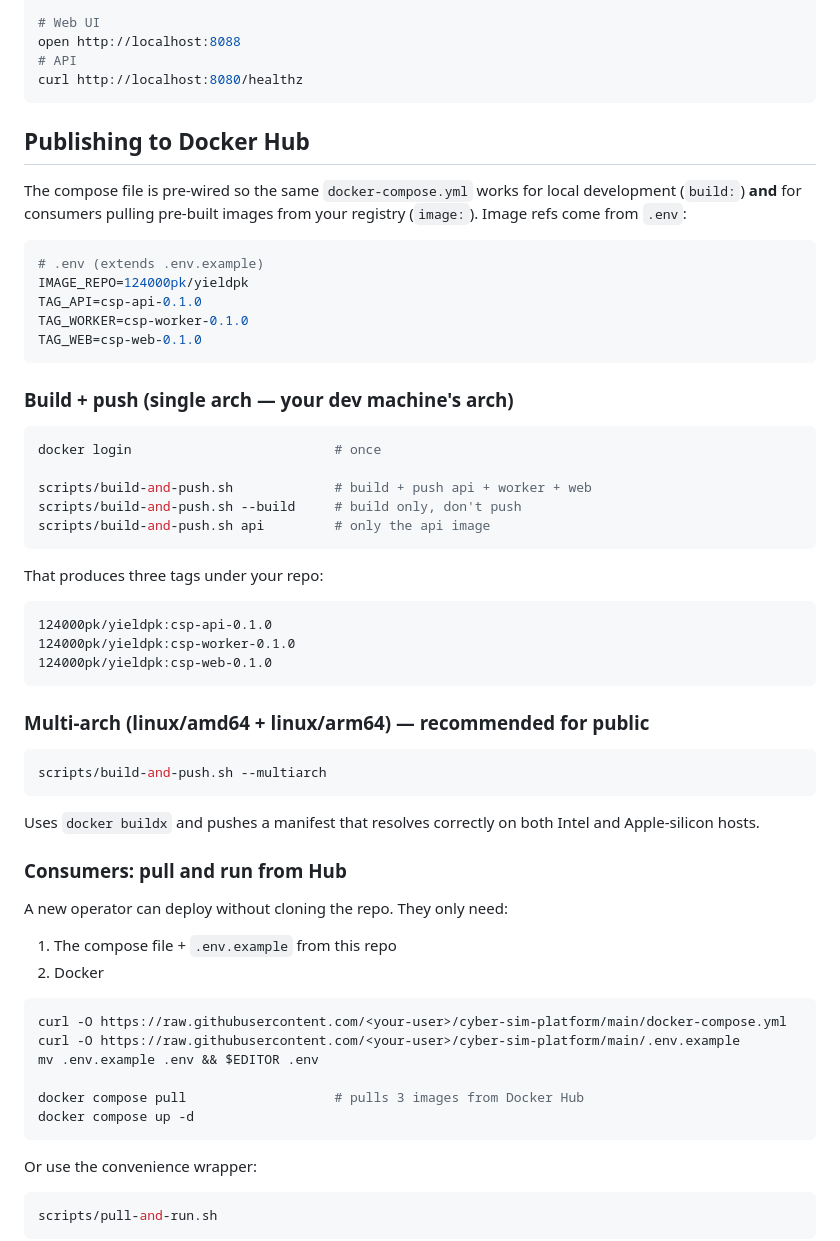
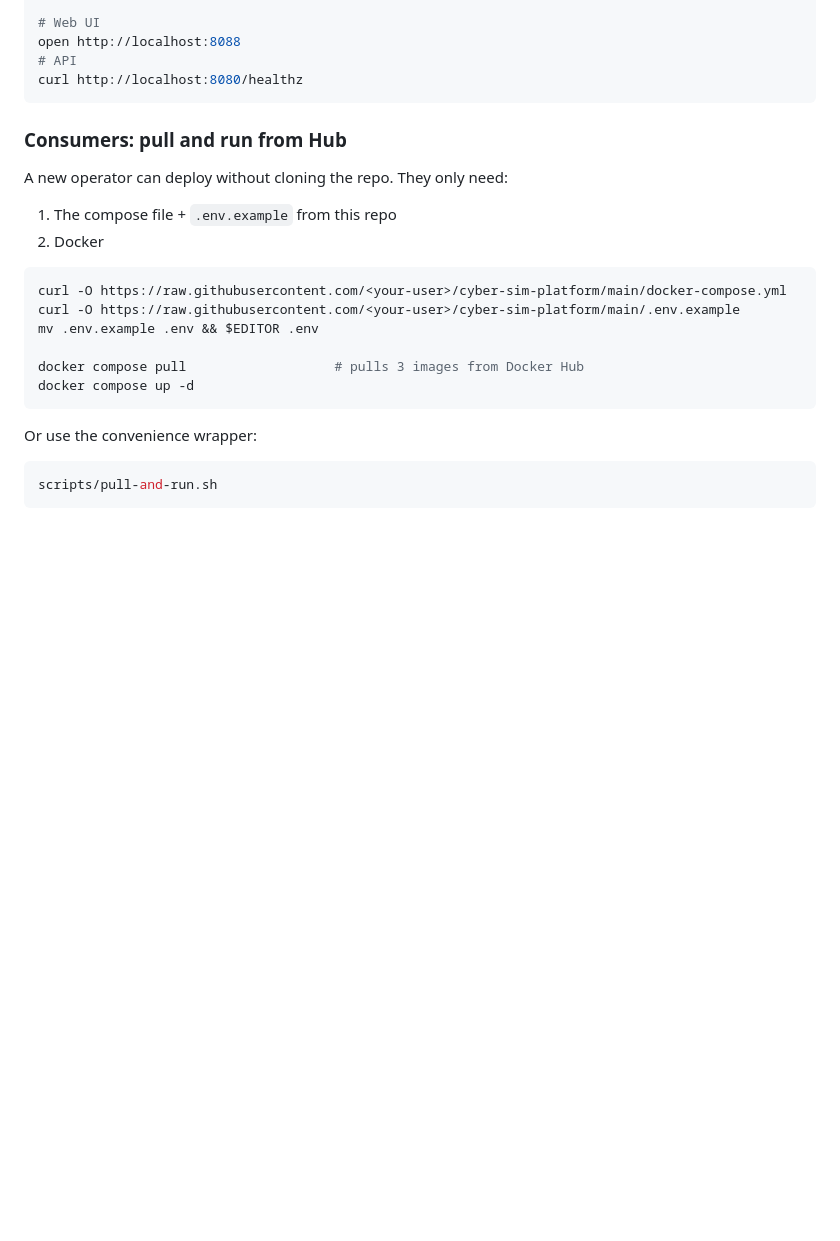
Before and after one commit to yieldza/cyber-sim-platform, a Markdown page: README.md, the part around the change. GitHub-like rendering; blank space fills up the shorter version.

````diff
--- a/README.md
+++ b/README.md
@@ -108,46 +108,6 @@ open http://localhost:8088
 curl http://localhost:8080/healthz
 ```
 
-## Publishing to Docker Hub
-
-The compose file is pre-wired so the same `docker-compose.yml` works for
-local development (`build:`) **and** for consumers pulling pre-built
-images from your registry (`image:`). Image refs come from `.env`:
-
-```bash
-# .env (extends .env.example)
-IMAGE_REPO=124000pk/yieldpk
-TAG_API=csp-api-0.1.0
-TAG_WORKER=csp-worker-0.1.0
-TAG_WEB=csp-web-0.1.0
-```
-
-### Build + push (single arch — your dev machine's arch)
-
-```bash
-docker login                          # once
-
-scripts/build-and-push.sh             # build + push api + worker + web
-scripts/build-and-push.sh --build     # build only, don't push
-scripts/build-and-push.sh api         # only the api image
-```
-
-That produces three tags under your repo:
-
-```
-124000pk/yieldpk:csp-api-0.1.0
-124000pk/yieldpk:csp-worker-0.1.0
-124000pk/yieldpk:csp-web-0.1.0
-```
-
-### Multi-arch (linux/amd64 + linux/arm64) — recommended for public
-
-```bash
-scripts/build-and-push.sh --multiarch
-```
-
-Uses `docker buildx` and pushes a manifest that resolves correctly on
-both Intel and Apple-silicon hosts.
 
 ### Consumers: pull and run from Hub
 
````
